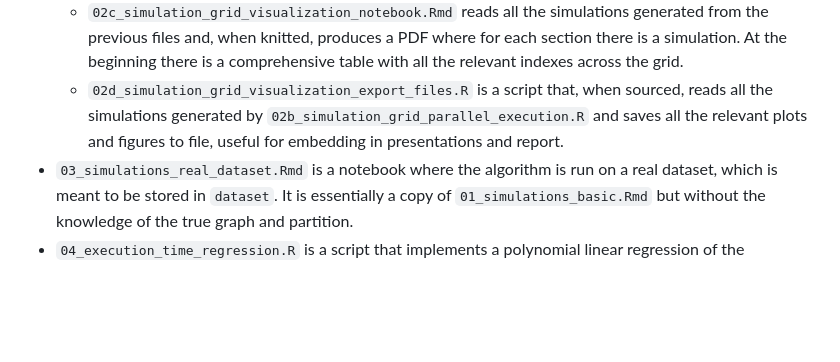
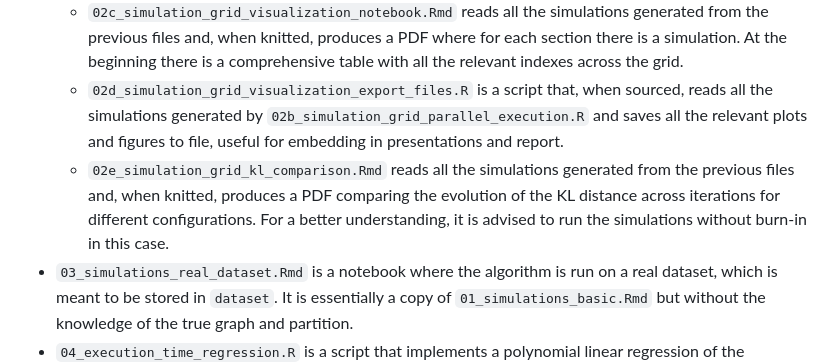
Before and after one commit to teobucci/bayesian-statistics-project, a Markdown page: README.md, the part around the change. GitHub-like rendering; blank space fills up the shorter version.

```diff
--- a/README.md
+++ b/README.md
@@ -119,6 +119,7 @@ The repository contains different files to perform the analysis
   - `02b_simulation_grid_parallel_execution.R` runs and saves all the simulations from the grid by the previous file, which is sourced here. The execution is run in parallel and on a MacBook Pro M1 14" takes about 10 minutes.
   - `02c_simulation_grid_visualization_notebook.Rmd` reads all the simulations generated from the previous files and, when knitted, produces a PDF where for each section there is a simulation. At the beginning there is a comprehensive table with all the relevant indexes across the grid.
   - `02d_simulation_grid_visualization_export_files.R` is a script that, when sourced, reads all the simulations generated by `02b_simulation_grid_parallel_execution.R` and saves all the relevant plots and figures to file, useful for embedding in presentations and report.
+  - `02e_simulation_grid_kl_comparison.Rmd` reads all the simulations generated from the previous files and, when knitted, produces a PDF comparing the evolution of the KL distance across iterations for different configurations. For a better understanding, it is advised to run the simulations without burn-in in this case.
 - `03_simulations_real_dataset.Rmd` is a notebook where the algorithm is run on a real dataset, which is meant to be stored in `dataset`. It is essentially a copy of `01_simulations_basic.Rmd` but without the knowledge of the true graph and partition.
 - `04_execution_time_regression.R` is a script that implements a polynomial linear regression of the execution time against the number of nodes, taken from the simulation grid results.
 
```
